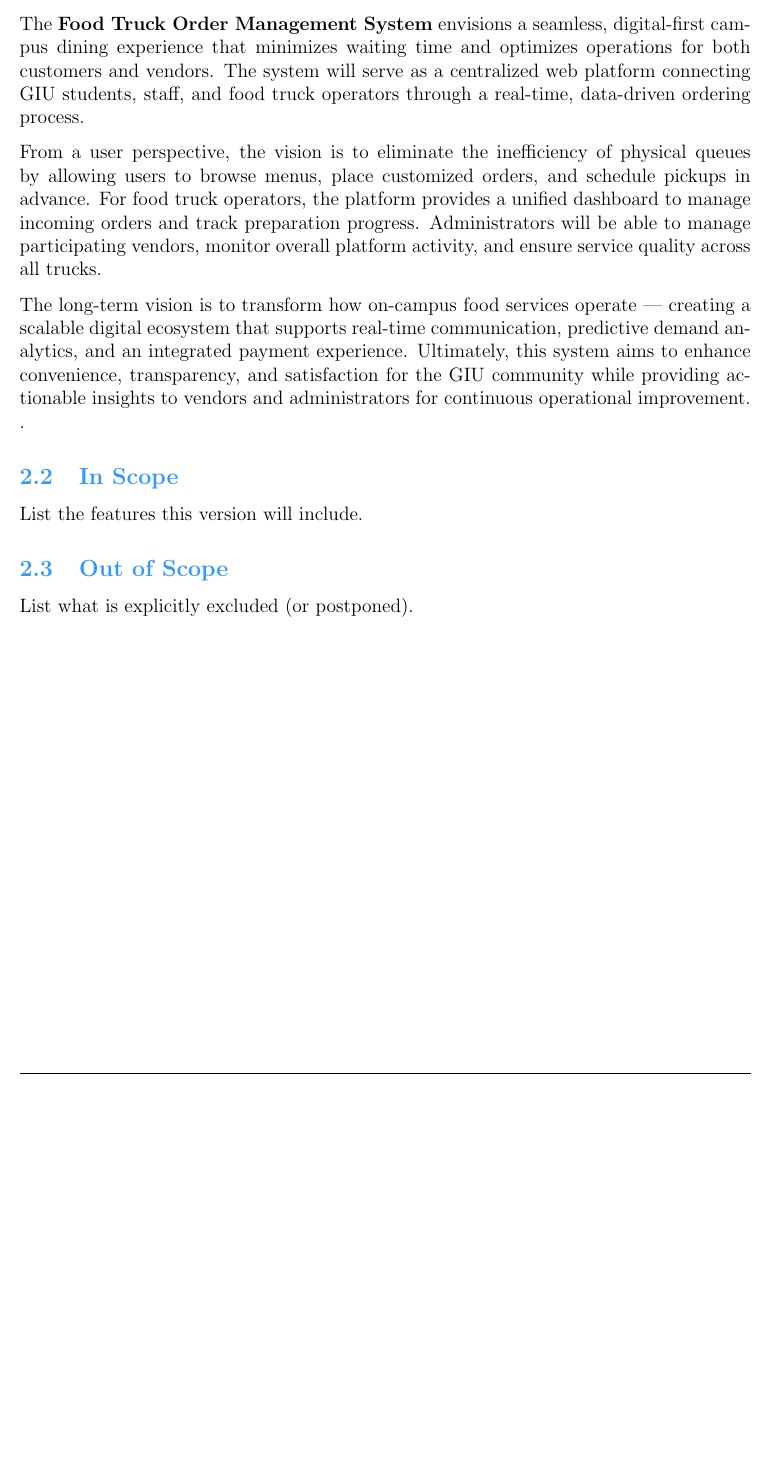
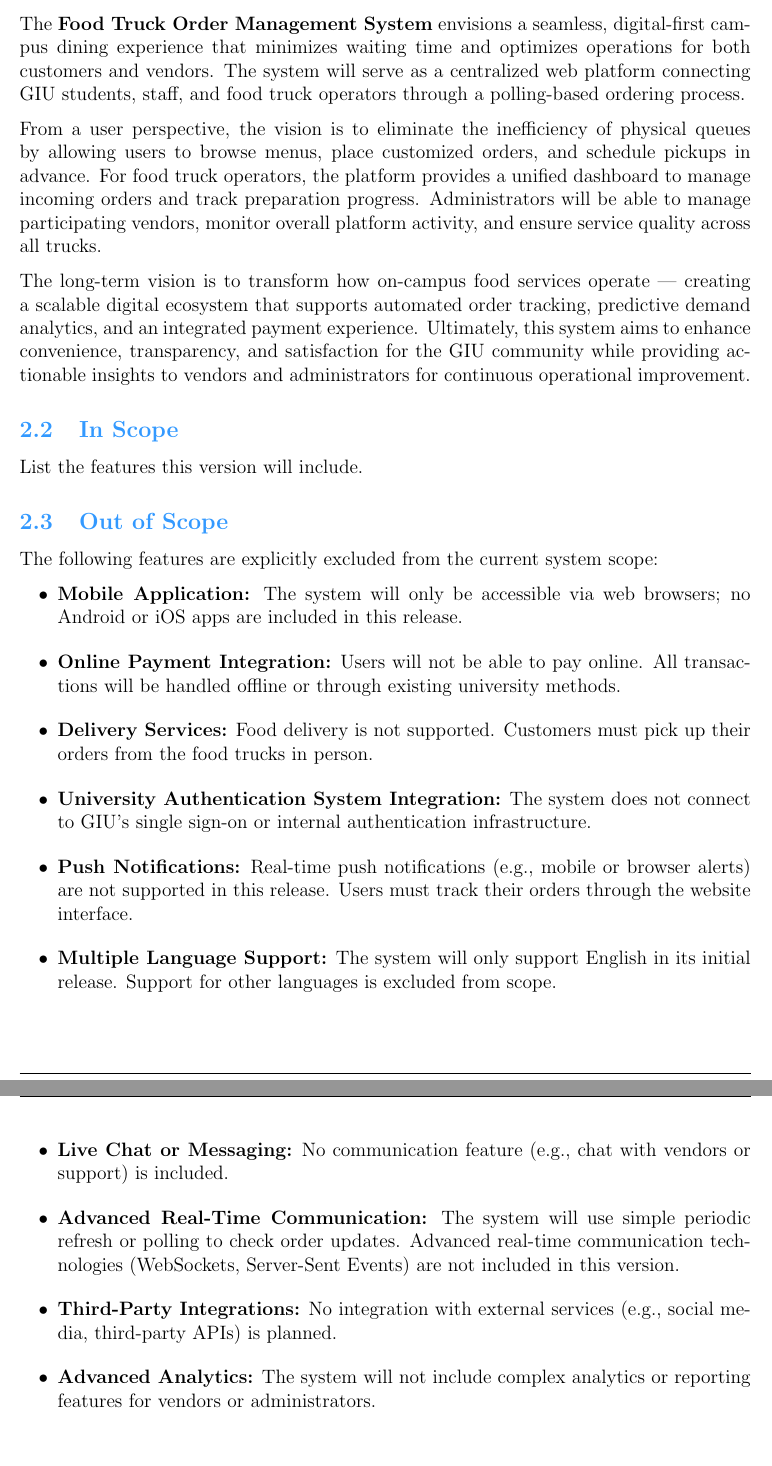
Before and after one commit to CakeRemix/Order-management-system, a LaTeX document (docs/SRS.tex): part of page 4 of 11 before the commit and two parts of pages 4 and 5 of 13 after it, the two joined at a grey line, cut so that both start at the same text, the shorter picture padded with empty space. Compiled offline with pdfLaTeX.

Commit message:
-Update documentation structure and formatting +Update documentation structure and formatting

```diff
--- a/docs/SRS.tex
+++ b/docs/SRS.tex
@@ -137,18 +137,30 @@ The Food-truck System is a website that helps students and staff at GIU order fo
 
 \subsection{Product Vision}
 
-The \textbf{Food Truck Order Management System} envisions a seamless, digital-first campus dining experience that minimizes waiting time and optimizes operations for both customers and vendors. The system will serve as a centralized web platform connecting GIU students, staff, and food truck operators through a real-time, data-driven ordering process.
+The \textbf{Food Truck Order Management System} envisions a seamless, digital-first campus dining experience that minimizes waiting time and optimizes operations for both customers and vendors. The system will serve as a centralized web platform connecting GIU students, staff, and food truck operators through a polling-based ordering process.
 
 From a user perspective, the vision is to eliminate the inefficiency of physical queues by allowing users to browse menus, place customized orders, and schedule pickups in advance. For food truck operators, the platform provides a unified dashboard to manage incoming orders and track preparation progress. Administrators will be able to manage participating vendors, monitor overall platform activity, and ensure service quality across all trucks.
 
-The long-term vision is to transform how on-campus food services operate — creating a scalable digital ecosystem that supports real-time communication, predictive demand analytics, and an integrated payment experience. Ultimately, this system aims to enhance convenience, transparency, and satisfaction for the GIU community while providing actionable insights to vendors and administrators for continuous operational improvement.
-.
+The long-term vision is to transform how on-campus food services operate — creating a scalable digital ecosystem that supports automated order tracking, predictive demand analytics, and an integrated payment experience. Ultimately, this system aims to enhance convenience, transparency, and satisfaction for the GIU community while providing actionable insights to vendors and administrators for continuous operational improvement.
 
 \subsection{In Scope}
 List the features this version will include.
 
 \subsection{Out of Scope}
-List what is explicitly excluded (or postponed).
+The following features are explicitly excluded from the current system scope:
+
+\begin{itemize}[leftmargin=2em, itemsep=6pt]
+    \item \textbf{Mobile Application:} The system will only be accessible via web browsers; no Android or iOS apps are included in this release.
+    \item \textbf{Online Payment Integration:} Users will not be able to pay online. All transactions will be handled offline or through existing university methods.
+    \item \textbf{Delivery Services:} Food delivery is not supported. Customers must pick up their orders from the food trucks in person.
+    \item \textbf{University Authentication System Integration:} The system does not connect to GIU's single sign-on or internal authentication infrastructure.
+    \item \textbf{Push Notifications:} Real-time push notifications (e.g., mobile or browser alerts) are not supported in this release. Users must track their orders through the website interface.
+    \item \textbf{Multiple Language Support:} The system will only support English in its initial release. Support for other languages is excluded from scope.
+    \item \textbf{Live Chat or Messaging:} No communication feature (e.g., chat with vendors or support) is included.
+    \item \textbf{Advanced Real-Time Communication:} The system will use simple periodic refresh or polling to check order updates. Advanced real-time communication technologies (WebSockets, Server-Sent Events) are not included in this version.
+    \item \textbf{Third-Party Integrations:} No integration with external services (e.g., social media, third-party APIs) is planned.
+    \item \textbf{Advanced Analytics:} The system will not include complex analytics or reporting features for vendors or administrators.
+\end{itemize}
 
 \newpage
 
```
Also changed, not shown: docs/SRS.pdf, docs/SRS.tex (15 more changed lines), 4 other files.
